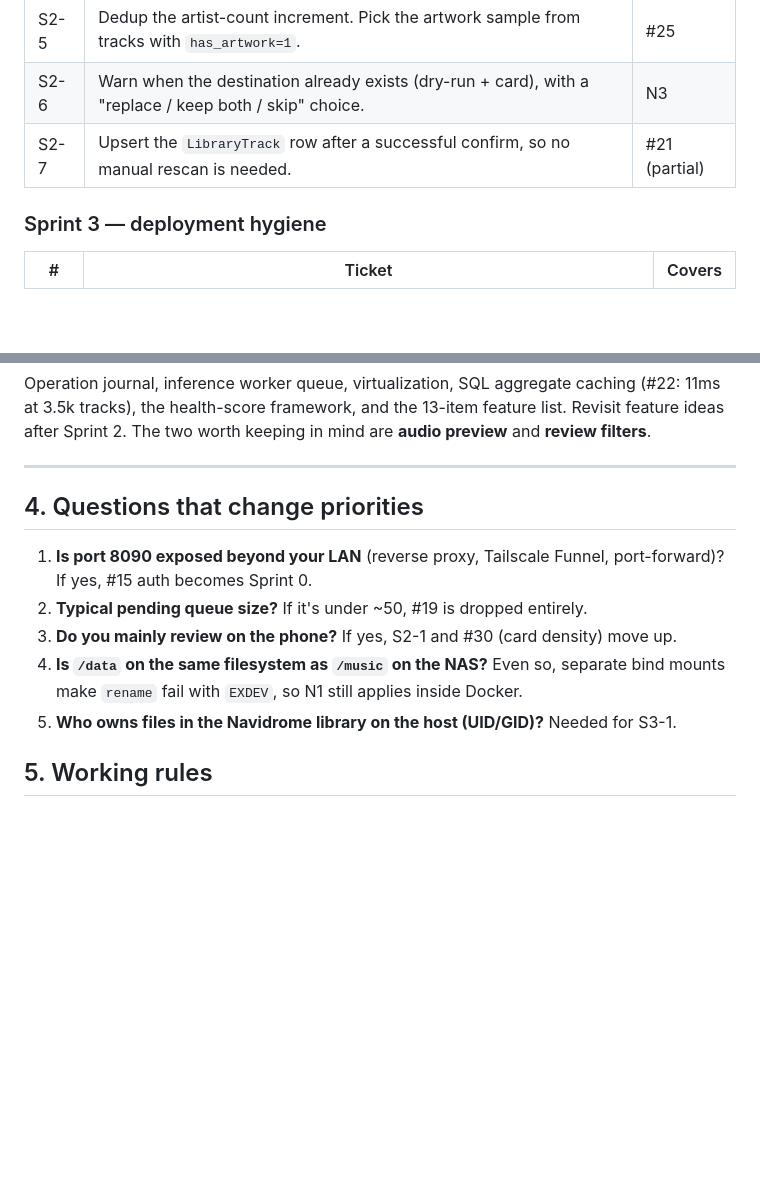
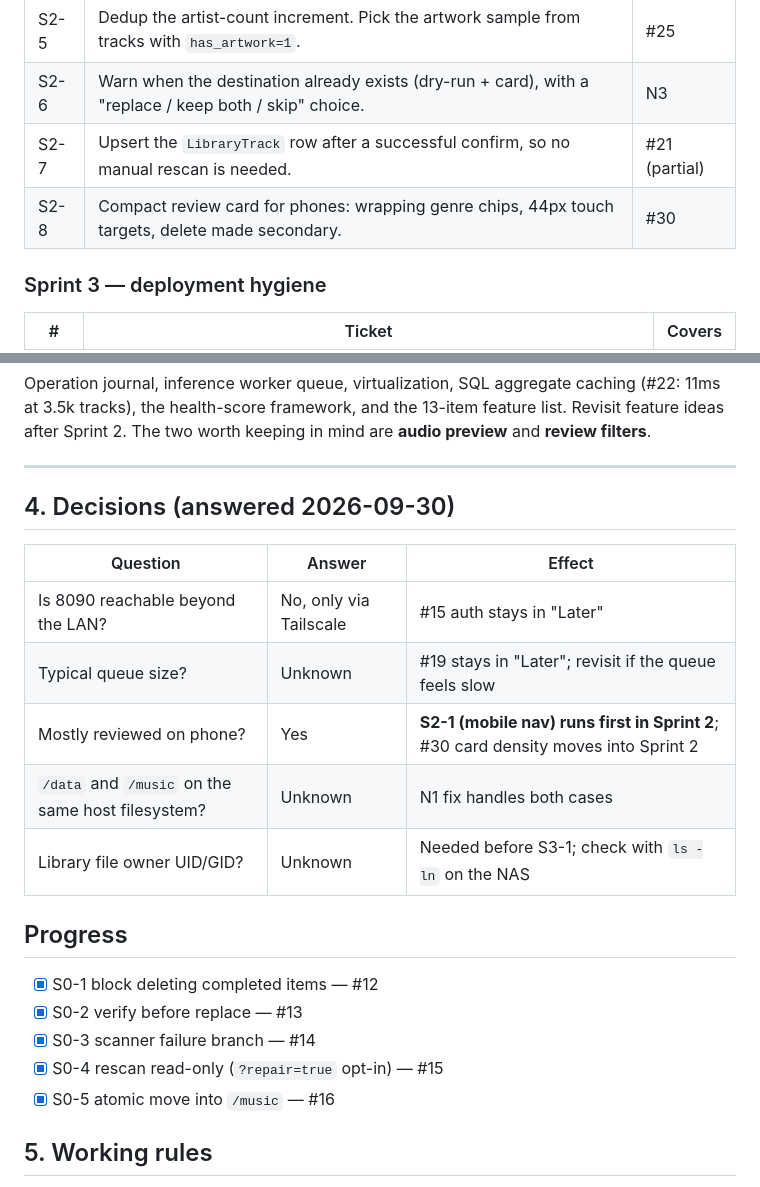
Before and after one commit to kira-4/metadata-editor, a Markdown page: docs/AUDIT_REVIEW_AND_PLAN.md, 2 parts joined by grey strips. GitHub-like rendering; blank space fills up the shorter version.

Commit message:
docs: record decisions and Sprint 0 progress

```diff
--- a/docs/AUDIT_REVIEW_AND_PLAN.md
+++ b/docs/AUDIT_REVIEW_AND_PLAN.md
@@ -101,6 +101,7 @@ Tickets are small enough for one PR each. Every ticket ships with a regression t
 | S2-5 | Dedup the artist-count increment. Pick the artwork sample from tracks with `has_artwork=1`. | #25 |
 | S2-6 | Warn when the destination already exists (dry-run + card), with a "replace / keep both / skip" choice. | N3 |
 | S2-7 | Upsert the `LibraryTrack` row after a successful confirm, so no manual rescan is needed. | #21 (partial) |
+| S2-8 | Compact review card for phones: wrapping genre chips, 44px touch targets, delete made secondary. | #30 |
 
 ### Sprint 3 — deployment hygiene
 
@@ -130,15 +131,23 @@ The two worth keeping in mind are **audio preview** and **review filters**.
 
 ---
 
-## 4. Questions that change priorities
+## 4. Decisions (answered 2026-09-30)
 
-1. **Is port 8090 exposed beyond your LAN** (reverse proxy, Tailscale Funnel, port-forward)? If yes,
-   #15 auth becomes Sprint 0.
-2. **Typical pending queue size?** If it's under ~50, #19 is dropped entirely.
-3. **Do you mainly review on the phone?** If yes, S2-1 and #30 (card density) move up.
-4. **Is `/data` on the same filesystem as `/music` on the NAS?** Even so, separate bind mounts make
-   `rename` fail with `EXDEV`, so N1 still applies inside Docker.
-5. **Who owns files in the Navidrome library on the host (UID/GID)?** Needed for S3-1.
+| Question | Answer | Effect |
+|---|---|---|
+| Is 8090 reachable beyond the LAN? | No, only via Tailscale | #15 auth stays in "Later" |
+| Typical queue size? | Unknown | #19 stays in "Later"; revisit if the queue feels slow |
+| Mostly reviewed on phone? | Yes | **S2-1 (mobile nav) runs first in Sprint 2**; #30 card density moves into Sprint 2 |
+| `/data` and `/music` on the same host filesystem? | Unknown | N1 fix handles both cases |
+| Library file owner UID/GID? | Unknown | Needed before S3-1; check with `ls -ln` on the NAS |
+
+## Progress
+
+- [x] S0-1 block deleting completed items — #12
+- [x] S0-2 verify before replace — #13
+- [x] S0-3 scanner failure branch — #14
+- [x] S0-4 rescan read-only (`?repair=true` opt-in) — #15
+- [x] S0-5 atomic move into `/music` — #16
 
 ## 5. Working rules
 
```
